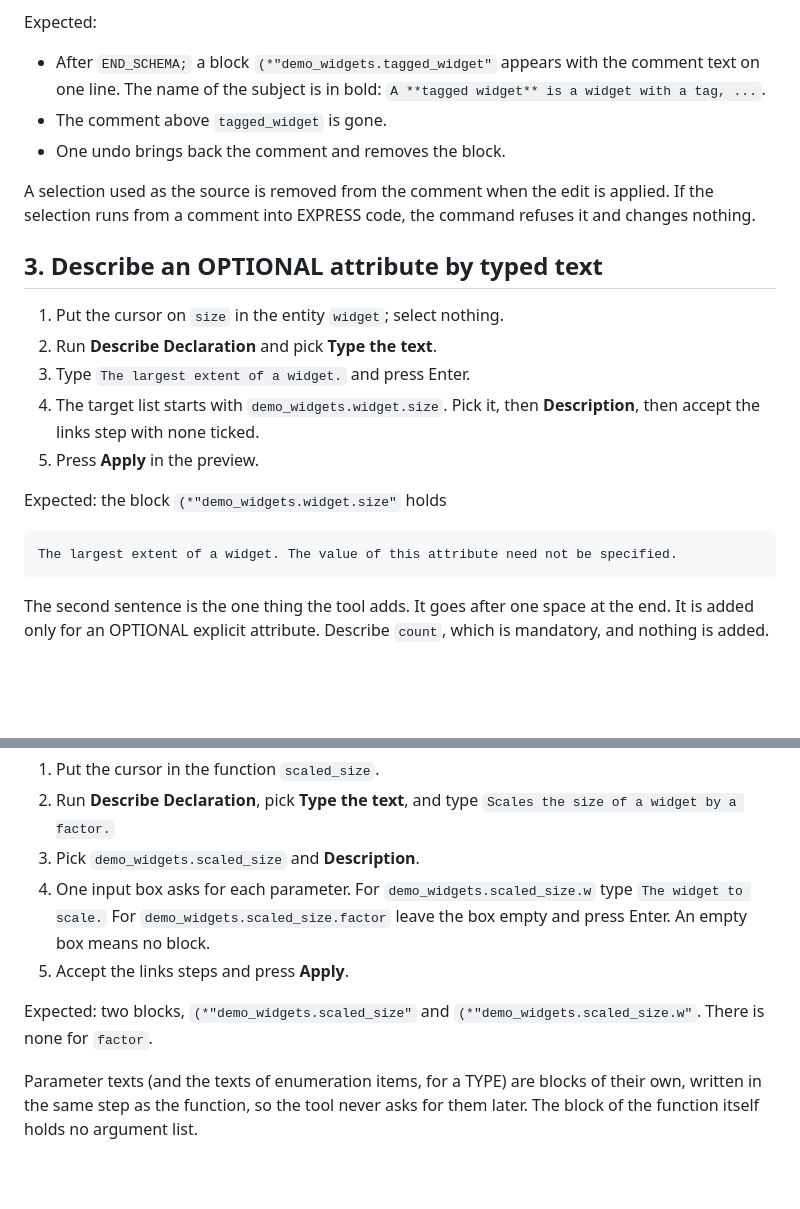
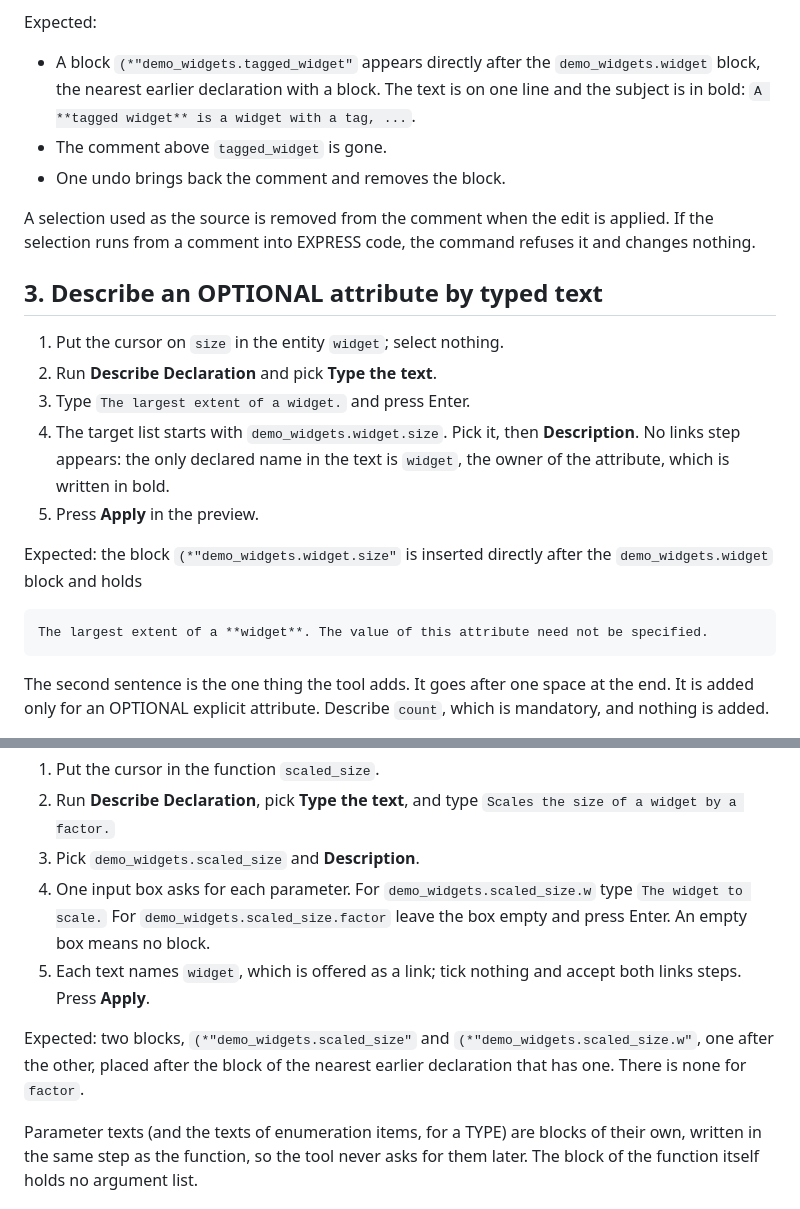
Before and after one commit to TRThurman/EXPRESSsuite, a Markdown page: docs/tutorial/describe-declarations.md, 2 parts joined by grey strips. Drawn GitHub-style; blank space fills up the shorter version.

````diff
--- a/docs/tutorial/describe-declarations.md
+++ b/docs/tutorial/describe-declarations.md
@@ -95,8 +104,9 @@ description.
 
 Expected:
 
-- After `END_SCHEMA;` a block `(*"demo_widgets.tagged_widget"` appears with the
-  comment text on one line. The name of the subject is in bold:
+- A block `(*"demo_widgets.tagged_widget"` appears directly after the
+  `demo_widgets.widget` block, the nearest earlier declaration with a block.
+  The text is on one line and the subject is in bold:
   `A **tagged widget** is a widget with a tag, ...`.
 - The comment above `tagged_widget` is gone.
 - One undo brings back the comment and removes the block.
@@ -111,13 +121,15 @@ refuses it and changes nothing.
 2. Run **Describe Declaration** and pick **Type the text**.
 3. Type `The largest extent of a widget.` and press Enter.
 4. The target list starts with `demo_widgets.widget.size`. Pick it, then
-   **Description**, then accept the links step with none ticked.
+   **Description**. No links step appears: the only declared name in the text
+   is `widget`, the owner of the attribute, which is written in bold.
 5. Press **Apply** in the preview.
 
-Expected: the block `(*"demo_widgets.widget.size"` holds
+Expected: the block `(*"demo_widgets.widget.size"` is inserted directly after
+the `demo_widgets.widget` block and holds
 
 ```
-The largest extent of a widget. The value of this attribute need not be specified.
+The largest extent of a **widget**. The value of this attribute need not be specified.
 ```
 
 The second sentence is the one thing the tool adds. It goes after one space at
@@ -136,10 +148,13 @@ An empty text is refused: pressing Enter with nothing typed shows
 4. One input box asks for each parameter. For `demo_widgets.scaled_size.w`
    type `The widget to scale.` For `demo_widgets.scaled_size.factor` leave the
    box empty and press Enter. An empty box means no block.
-5. Accept the links steps and press **Apply**.
+5. Each text names `widget`, which is offered as a link; tick nothing and
+   accept both links steps. Press **Apply**.
 
 Expected: two blocks, `(*"demo_widgets.scaled_size"` and
-`(*"demo_widgets.scaled_size.w"`. There is none for `factor`.
+`(*"demo_widgets.scaled_size.w"`, one after the other, placed after the
+block of the nearest earlier declaration that has one. There is none for
+`factor`.
 
 Parameter texts (and the texts of enumeration items, for a TYPE) are blocks of
 their own, written in the same step as the function, so the tool never asks for
````
Also changed, not shown: other parts of docs/tutorial/describe-declarations.md (+31 -13 lines), docs/tutorial/storyboard.md (+70 -51 lines).
